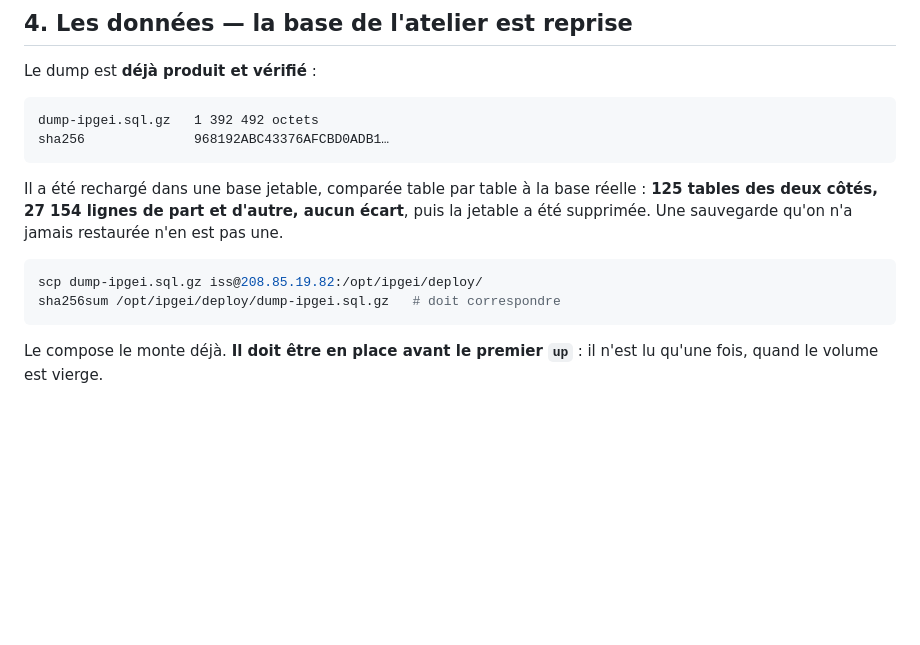
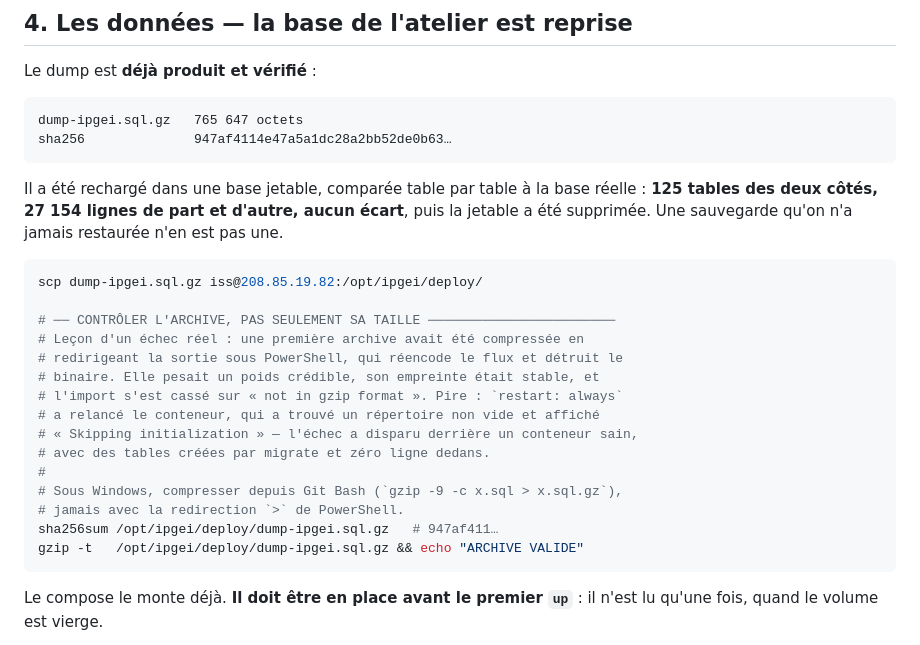
Before and after one commit to dr-ahmedsejad/backend_ipgei, a Markdown page: deploy/DEPLOIEMENT_IPGEI.md, the part around the change. GitHub-like rendering; blank space fills up the shorter version.

Commit message:
docs(deploy): controler l'archive du dump, pas seulement sa taille
Une premiere archive avait ete compressee en redirigeant la sortie sous
PowerShell, qui reencode le flux et detruit le binaire. Elle pesait un poids
credible et son empreinte etait stable ; l'import s'est casse sur « not in
gzip format ».

L'echec s'est ensuite masque tout seul : `restart: always` a relance le
conteneur, qui a trouve un repertoire de donnees non vide et affiche
« Skipping initialization ». Resultat, une base saine en apparence, avec des
tables creees par migrate et zero ligne dedans.

D'ou le `gzip -t` ajoute au runbook, et l'empreinte corrigee.

Co-Authored-By: Claude Opus 5 <noreply@anthropic.com>

````diff
--- a/deploy/DEPLOIEMENT_IPGEI.md
+++ b/deploy/DEPLOIEMENT_IPGEI.md
@@ -122,8 +122,8 @@ nano .env
 Le dump est **déjà produit et vérifié** :
 
 ```
-dump-ipgei.sql.gz   1 392 492 octets
-sha256              968192ABC43376AFCBD0ADB1…
+dump-ipgei.sql.gz   765 647 octets
+sha256              947af4114e47a5a1dc28a2bb52de0b63…
 ```
 
 Il a été rechargé dans une base jetable, comparée table par table à la base
@@ -133,7 +133,20 @@ restaurée n'en est pas une.
 
 ```bash
 scp dump-ipgei.sql.gz iss@208.85.19.82:/opt/ipgei/deploy/
-sha256sum /opt/ipgei/deploy/dump-ipgei.sql.gz   # doit correspondre
+
+# ── CONTRÔLER L'ARCHIVE, PAS SEULEMENT SA TAILLE ────────────────────────
+# Leçon d'un échec réel : une première archive avait été compressée en
+# redirigeant la sortie sous PowerShell, qui réencode le flux et détruit le
+# binaire. Elle pesait un poids crédible, son empreinte était stable, et
+# l'import s'est cassé sur « not in gzip format ». Pire : `restart: always`
+# a relancé le conteneur, qui a trouvé un répertoire non vide et affiché
+# « Skipping initialization » — l'échec a disparu derrière un conteneur sain,
+# avec des tables créées par migrate et zéro ligne dedans.
+#
+# Sous Windows, compresser depuis Git Bash (`gzip -9 -c x.sql > x.sql.gz`),
+# jamais avec la redirection `>` de PowerShell.
+sha256sum /opt/ipgei/deploy/dump-ipgei.sql.gz   # 947af411…
+gzip -t   /opt/ipgei/deploy/dump-ipgei.sql.gz && echo "ARCHIVE VALIDE"
 ```
 
 Le compose le monte déjà. **Il doit être en place avant le premier `up`** : il
````
